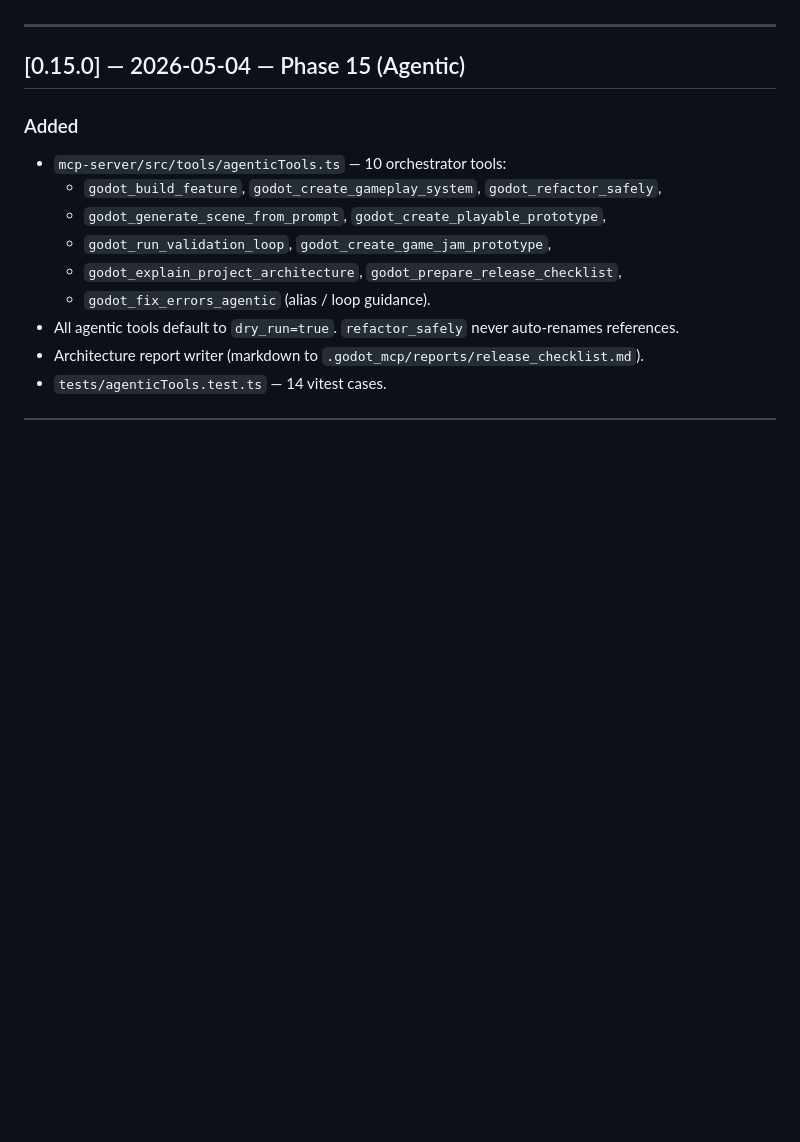
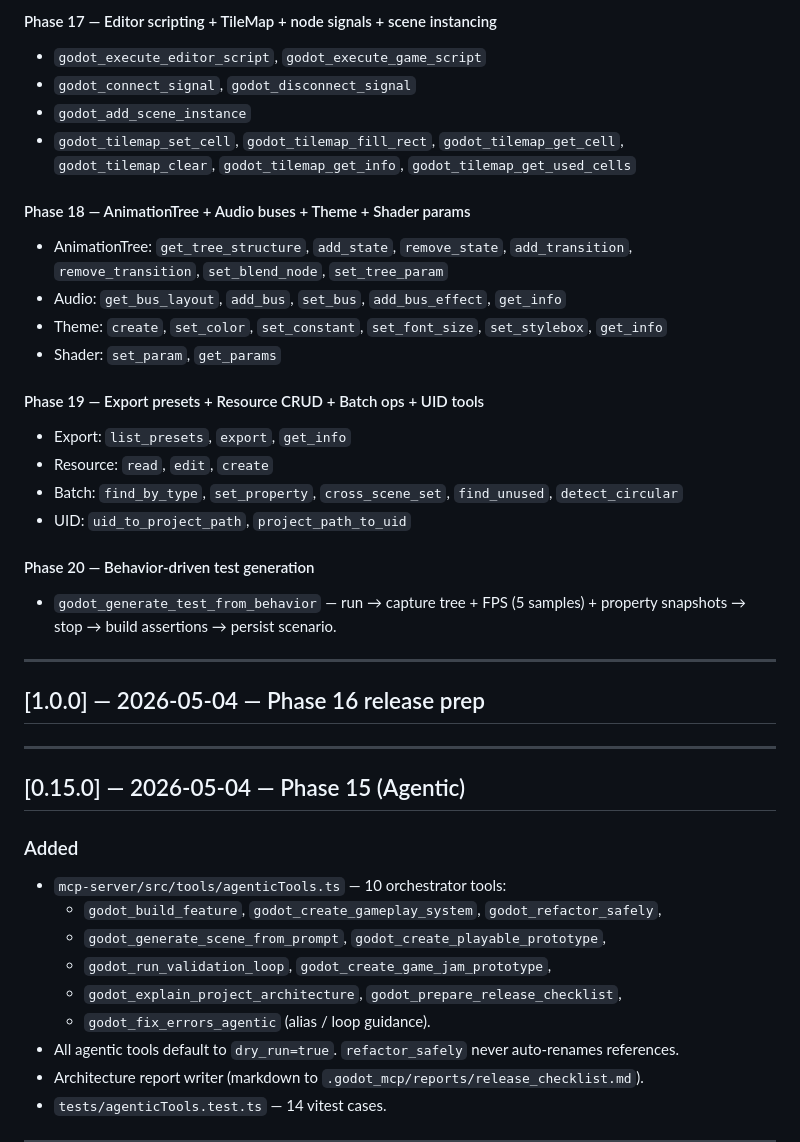
Before and after one commit to joaoviitorsx/godot-devpilot-mcp, a Markdown page: CHANGELOG.md, the part around one of its changes. Rendered like a GitHub page; blank space fills up the shorter version.

```diff
--- a/CHANGELOG.md
+++ b/CHANGELOG.md
@@ -18,3 +56,27 @@ All notable changes to this project follow [Keep a Changelog](https://keepachang
+#### Phase 17 — Editor scripting + TileMap + node signals + scene instancing
+- `godot_execute_editor_script`, `godot_execute_game_script`
+- `godot_connect_signal`, `godot_disconnect_signal`
+- `godot_add_scene_instance`
+- `godot_tilemap_set_cell`, `godot_tilemap_fill_rect`, `godot_tilemap_get_cell`, `godot_tilemap_clear`, `godot_tilemap_get_info`, `godot_tilemap_get_used_cells`
+
+#### Phase 18 — AnimationTree + Audio buses + Theme + Shader params
+- AnimationTree: `get_tree_structure`, `add_state`, `remove_state`, `add_transition`, `remove_transition`, `set_blend_node`, `set_tree_param`
+- Audio: `get_bus_layout`, `add_bus`, `set_bus`, `add_bus_effect`, `get_info`
+- Theme: `create`, `set_color`, `set_constant`, `set_font_size`, `set_stylebox`, `get_info`
+- Shader: `set_param`, `get_params`
+
+#### Phase 19 — Export presets + Resource CRUD + Batch ops + UID tools
+- Export: `list_presets`, `export`, `get_info`
+- Resource: `read`, `edit`, `create`
+- Batch: `find_by_type`, `set_property`, `cross_scene_set`, `find_unused`, `detect_circular`
+- UID: `uid_to_project_path`, `project_path_to_uid`
+
+#### Phase 20 — Behavior-driven test generation
+- `godot_generate_test_from_behavior` — run → capture tree + FPS (5 samples) + property snapshots → stop → build assertions → persist scenario.
+
+---
+
+## [1.0.0] — 2026-05-04 — Phase 16 release prep
 
 ---
 
```
Also changed, not shown: other parts of CHANGELOG.md (+46 -8 lines).
